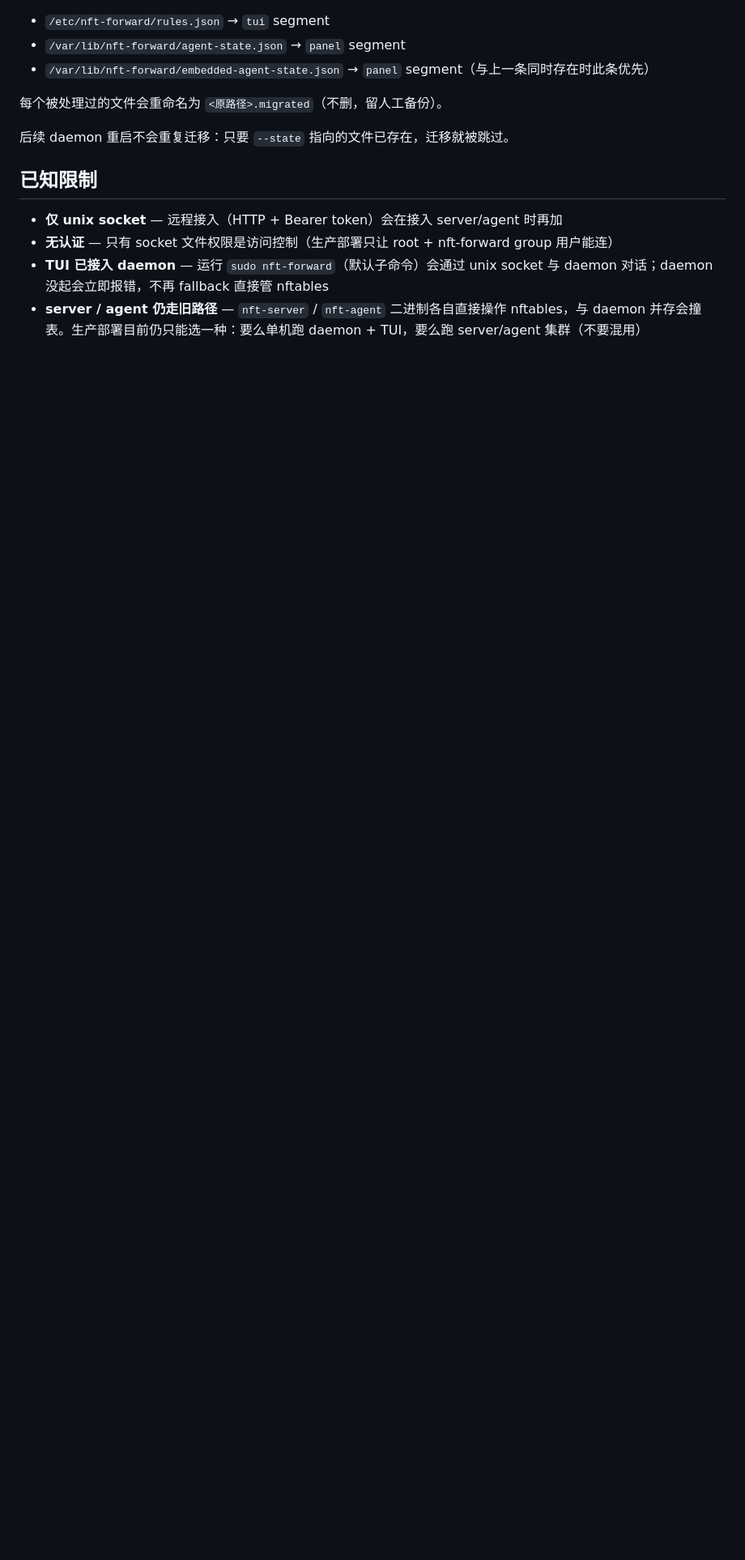
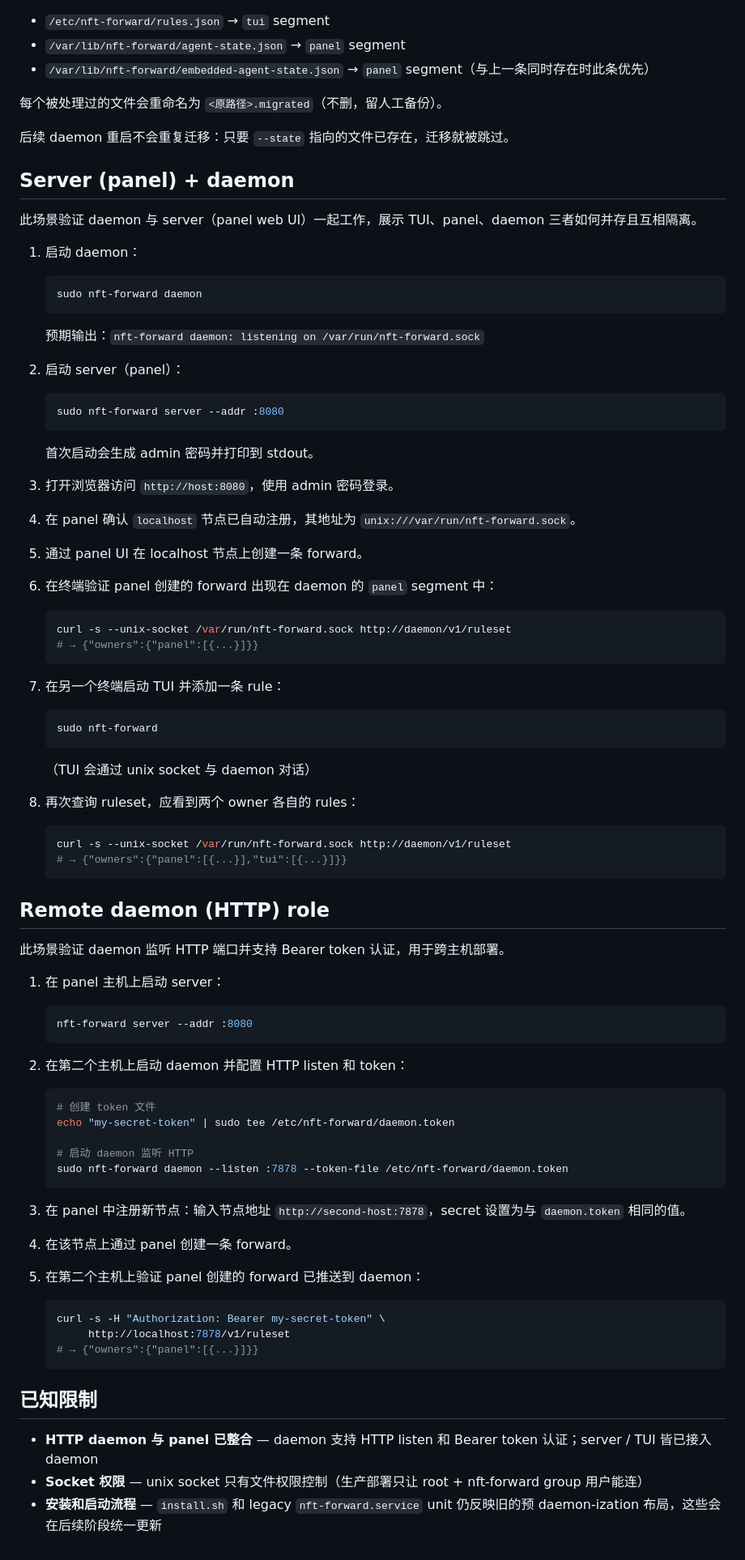
Before and after one commit to xjetry/nft-forward, a Markdown page: docs/daemon-manual-verification.md, the part around the change. Shown at 81% size. Drawn GitHub-style; blank space fills up the shorter version.

Commit message:
docs: extend manual verification with panel and remote-daemon scenarios

````diff
--- a/docs/daemon-manual-verification.md
+++ b/docs/daemon-manual-verification.md
@@ -114,9 +114,77 @@ ls /tmp/nft-forward.sock
 
 后续 daemon 重启不会重复迁移：只要 `--state` 指向的文件已存在，迁移就被跳过。
 
+## Server (panel) + daemon
+
+此场景验证 daemon 与 server（panel web UI）一起工作，展示 TUI、panel、daemon 三者如何并存且互相隔离。
+
+1. 启动 daemon：
+   ```bash
+   sudo nft-forward daemon
+   ```
+   预期输出：`nft-forward daemon: listening on /var/run/nft-forward.sock`
+
+2. 启动 server（panel）：
+   ```bash
+   sudo nft-forward server --addr :8080
+   ```
+   首次启动会生成 admin 密码并打印到 stdout。
+
+3. 打开浏览器访问 `http://host:8080`，使用 admin 密码登录。
+
+4. 在 panel 确认 `localhost` 节点已自动注册，其地址为 `unix:///var/run/nft-forward.sock`。
+
+5. 通过 panel UI 在 localhost 节点上创建一条 forward。
+
+6. 在终端验证 panel 创建的 forward 出现在 daemon 的 `panel` segment 中：
+   ```bash
+   curl -s --unix-socket /var/run/nft-forward.sock http://daemon/v1/ruleset
+   # → {"owners":{"panel":[{...}]}}
+   ```
+
+7. 在另一个终端启动 TUI 并添加一条 rule：
+   ```bash
+   sudo nft-forward
+   ```
+   （TUI 会通过 unix socket 与 daemon 对话）
+
+8. 再次查询 ruleset，应看到两个 owner 各自的 rules：
+   ```bash
+   curl -s --unix-socket /var/run/nft-forward.sock http://daemon/v1/ruleset
+   # → {"owners":{"panel":[{...}],"tui":[{...}]}}
+   ```
+
+## Remote daemon (HTTP) role
+
+此场景验证 daemon 监听 HTTP 端口并支持 Bearer token 认证，用于跨主机部署。
+
+1. 在 panel 主机上启动 server：
+   ```bash
+   nft-forward server --addr :8080
+   ```
+
+2. 在第二个主机上启动 daemon 并配置 HTTP listen 和 token：
+   ```bash
+   # 创建 token 文件
+   echo "my-secret-token" | sudo tee /etc/nft-forward/daemon.token
+
+   # 启动 daemon 监听 HTTP
+   sudo nft-forward daemon --listen :7878 --token-file /etc/nft-forward/daemon.token
+   ```
+
+3. 在 panel 中注册新节点：输入节点地址 `http://second-host:7878`，secret 设置为与 `daemon.token` 相同的值。
+
+4. 在该节点上通过 panel 创建一条 forward。
+
+5. 在第二个主机上验证 panel 创建的 forward 已推送到 daemon：
+   ```bash
+   curl -s -H "Authorization: Bearer my-secret-token" \
+        http://localhost:7878/v1/ruleset
+   # → {"owners":{"panel":[{...}]}}
+   ```
+
 ## 已知限制
 
-- **仅 unix socket** — 远程接入（HTTP + Bearer token）会在接入 server/agent 时再加
-- **无认证** — 只有 socket 文件权限是访问控制（生产部署只让 root + nft-forward group 用户能连）
-- **TUI 已接入 daemon** — 运行 `sudo nft-forward`（默认子命令）会通过 unix socket 与 daemon 对话；daemon 没起会立即报错，不再 fallback 直接管 nftables
-- **server / agent 仍走旧路径** — `nft-server` / `nft-agent` 二进制各自直接操作 nftables，与 daemon 并存会撞表。生产部署目前仍只能选一种：要么单机跑 daemon + TUI，要么跑 server/agent 集群（不要混用）
+- **HTTP daemon 与 panel 已整合** — daemon 支持 HTTP listen 和 Bearer token 认证；server / TUI 皆已接入 daemon
+- **Socket 权限** — unix socket 只有文件权限控制（生产部署只让 root + nft-forward group 用户能连）
+- **安装和启动流程** — `install.sh` 和 legacy `nft-forward.service` unit 仍反映旧的预 daemon-ization 布局，这些会在后续阶段统一更新
````
